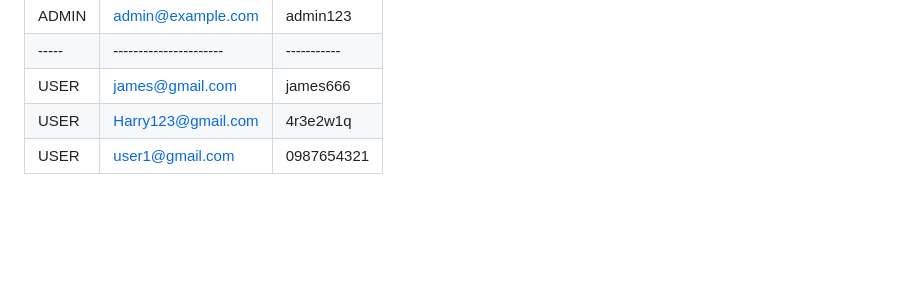
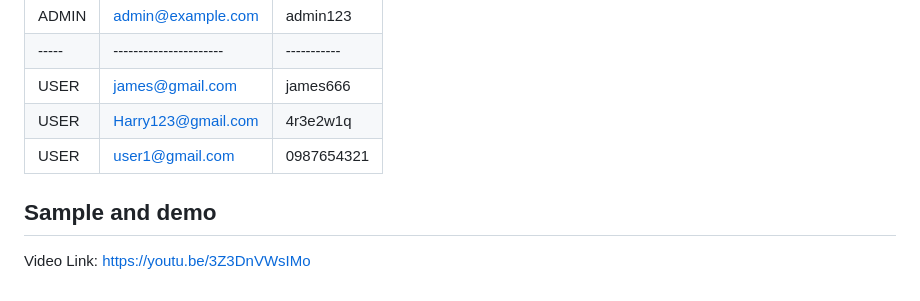
Before and after one commit to CKan9/Pinyata-Pet-Hotel, a Markdown page: README.md, the part around the change. Rendered like a GitHub page; blank space fills up the shorter version.

```diff
--- a/README.md
+++ b/README.md
@@ -101,3 +101,7 @@ To add a pet:
 | USER  | james@gmail.com        | james666    |
 | USER  | Harry123@gmail.com     | 4r3e2w1q    |
 | USER  | user1@gmail.com        | 0987654321  |
+
+## Sample and demo
+
+Video Link: https://youtu.be/3Z3DnVWsIMo
```
